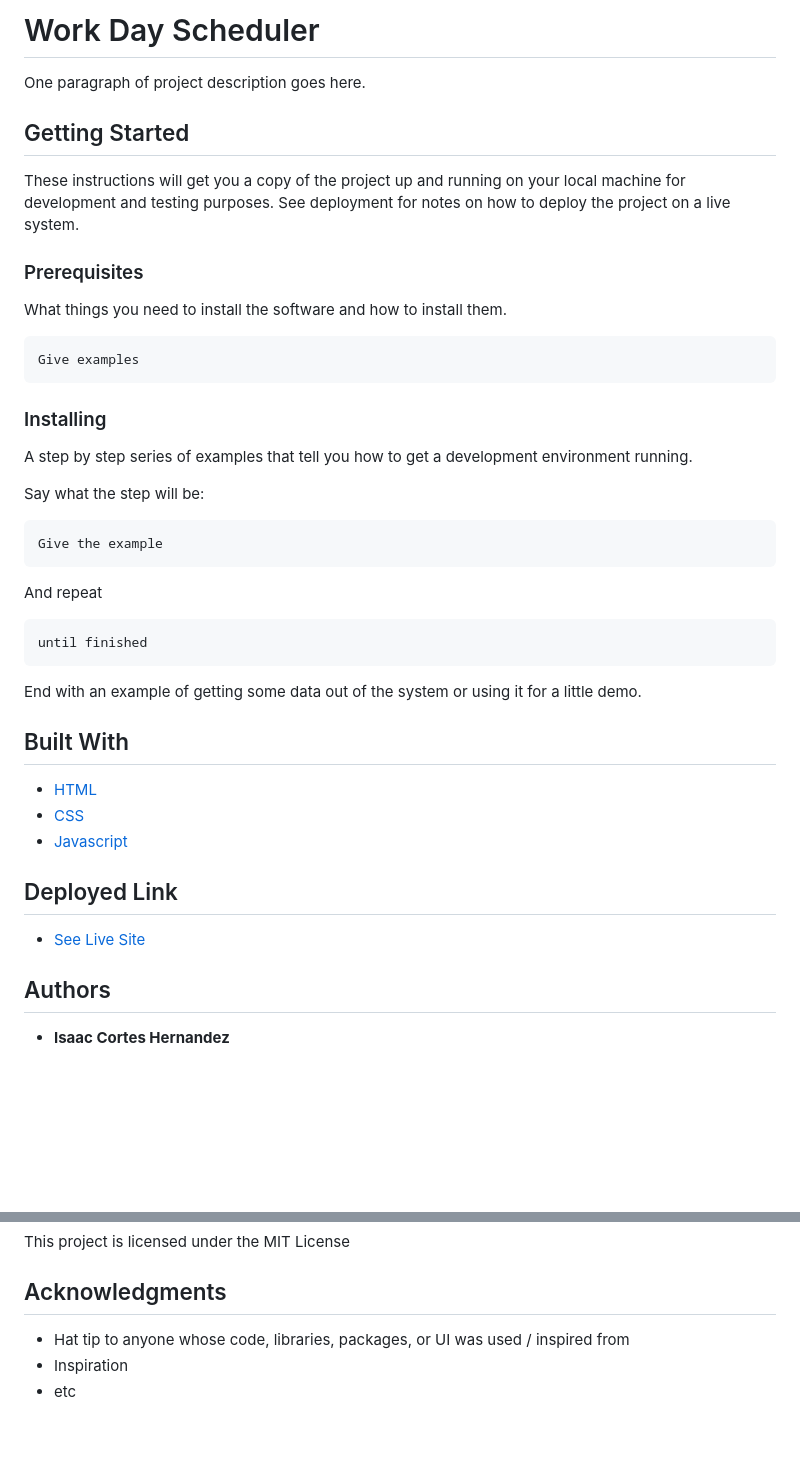
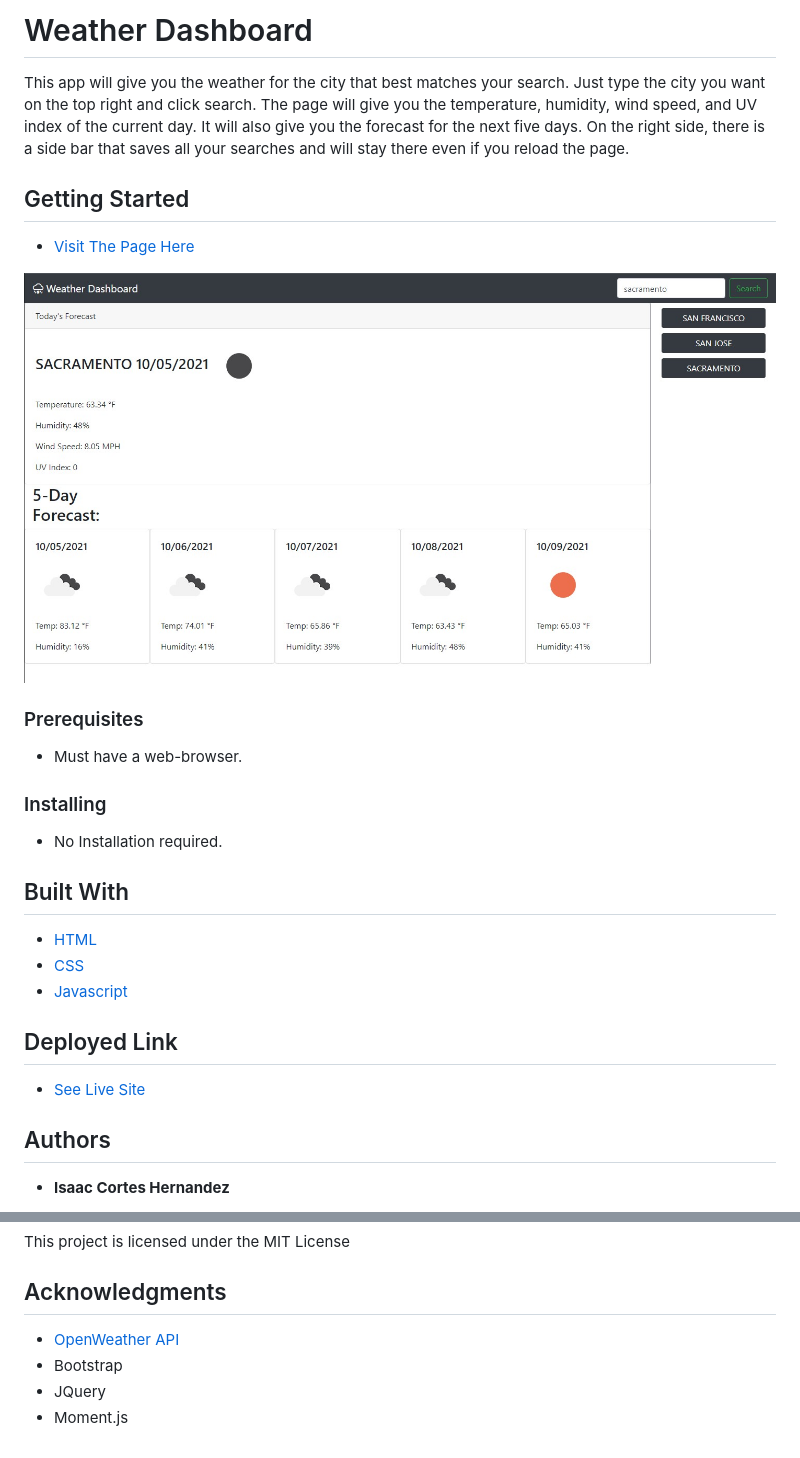
Before and after one commit to icortes/weather-dashboard, a Markdown page: README.md, 2 parts joined by grey strips. Rendered like a GitHub page; pictures changed too: assets/img/Screenshot.jpg (added); blank space fills up the shorter version.

Commit message:
fixed bug that wasn't loading results, updated the readme

````diff
--- a/README.md
+++ b/README.md
@@ -1,37 +1,20 @@
-# Work Day Scheduler
+# Weather Dashboard
 
-One paragraph of project description goes here.
+This app will give you the weather for the city that best matches your search. Just type the city you want on the top right and click search. The page will give you the temperature, humidity, wind speed, and UV index of the current day. It will also give you the forecast for the next five days. On the right side, there is a side bar that saves all your searches and will stay there even if you reload the page.
 
 ## Getting Started
 
-These instructions will get you a copy of the project up and running on your local machine for development and testing purposes. See deployment for notes on how to deploy the project on a live system.
+* [Visit The Page Here](https://icortes.github.io/weather-dashboard/)
+
+![image of website](./assets/img/Screenshot.jpg)
 
 ### Prerequisites
 
-What things you need to install the software and how to install them.
-
-```
-Give examples
-```
+* Must have a web-browser.
 
 ### Installing
 
-A step by step series of examples that tell you how to get a development environment running.
-
-Say what the step will be:
-
-```
-Give the example
-```
-
-And repeat
-
-```
-until finished
-```
-
-End with an example of getting some data out of the system or using it for a little demo.
-
+* No Installation required.
 
 ## Built With
 
@@ -58,6 +41,7 @@ This project is licensed under the MIT License
 
 ## Acknowledgments
 
-* Hat tip to anyone whose code, libraries, packages, or UI was used  / inspired from
-* Inspiration
-* etc
+* [OpenWeather API](https://openweathermap.org/api)
+* Bootstrap
+* JQuery
+* Moment.js
````
Also changed, not shown: other parts of README.md (+1 -1 lines), 1 other file.
